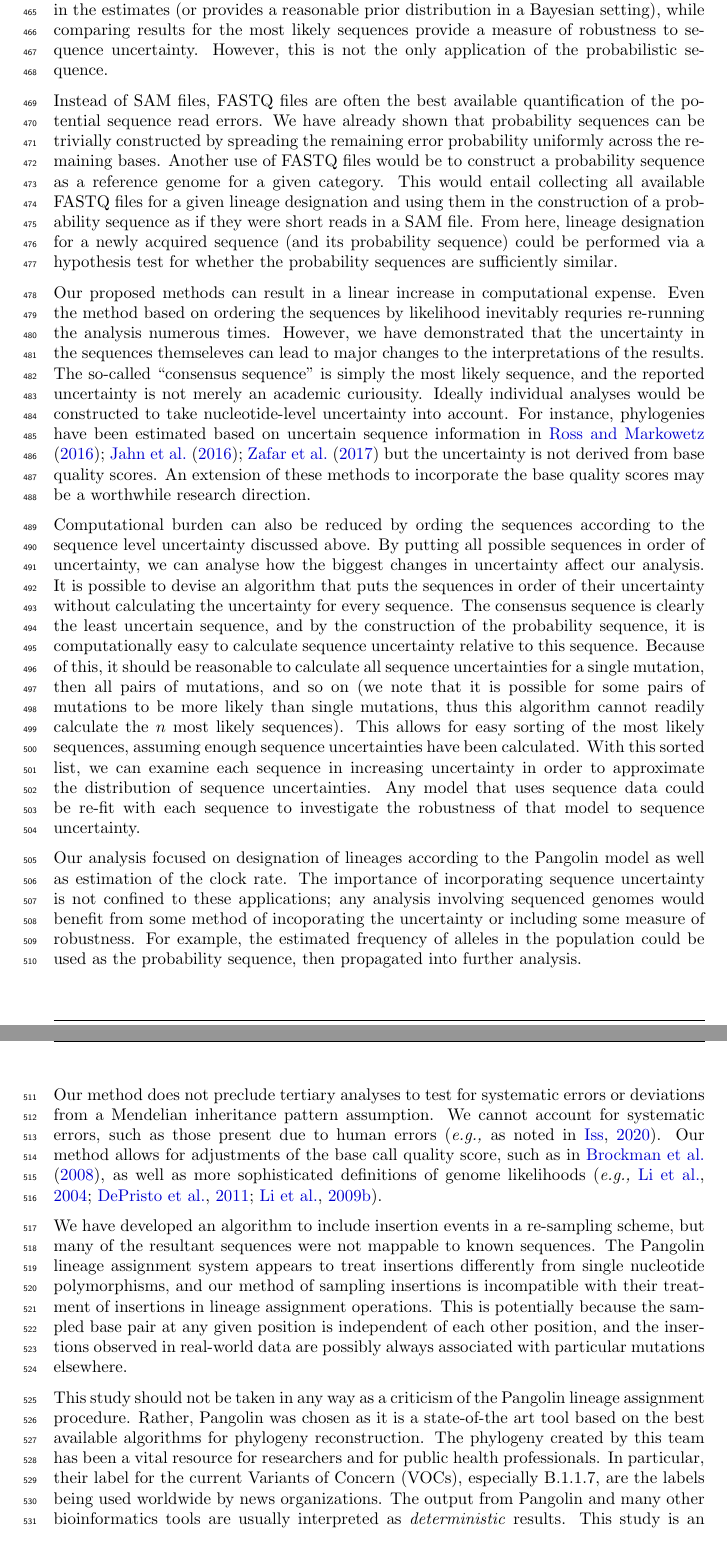
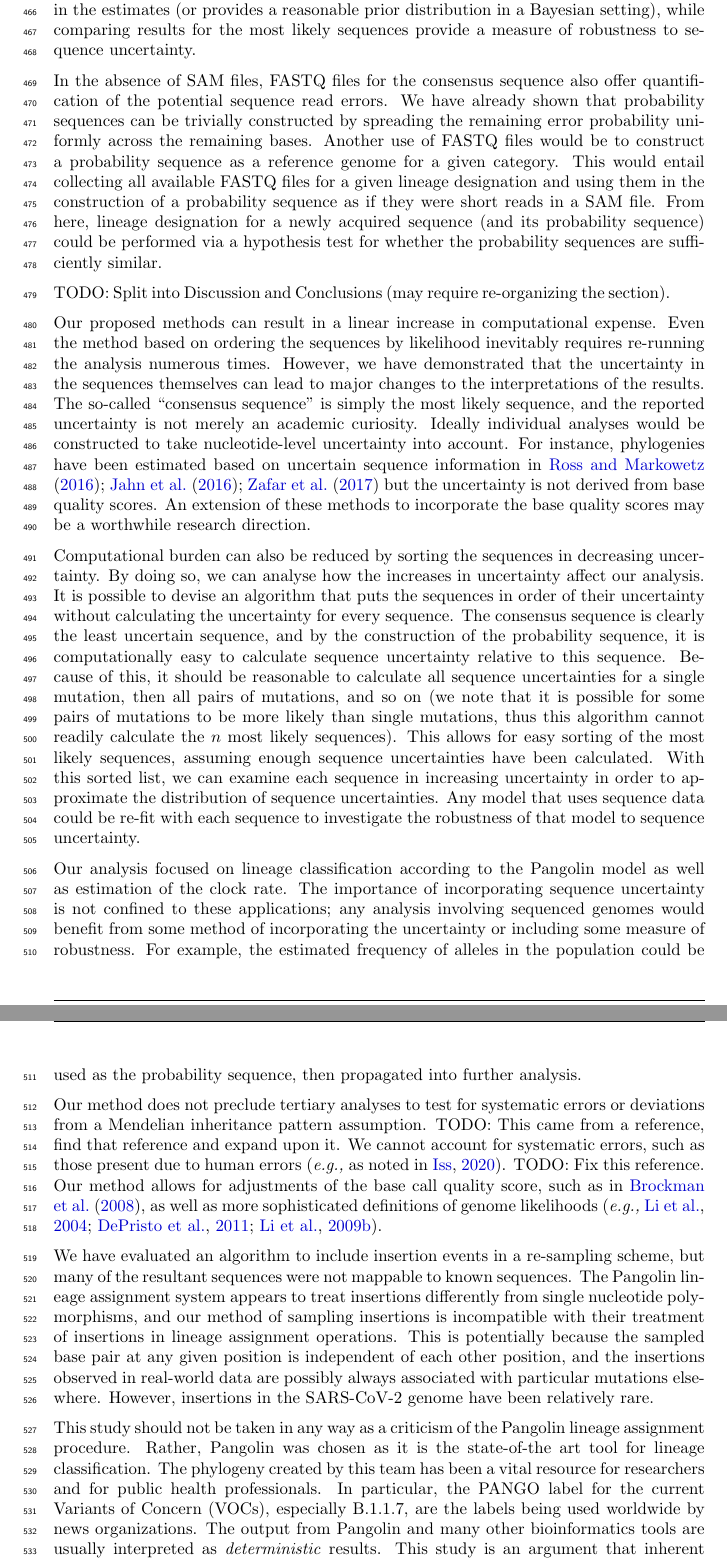
Before and after one commit to PoonLab/sup, a LaTeX paper (ms/sup-ms.tex): two parts of pages 15 and 16 of 21, joined at a grey line, cut so that both start at the same text. Compiled offline with pdfLaTeX.

Commit message:
All pages of Arts comments, still some residual TODOs.

```diff
--- a/ms/sup-ms.tex
+++ b/ms/sup-ms.tex
@@ -491,24 +491,26 @@ The potential for errors in base calls should always be taken into account when
 
 The primary contribution of this research is the construction of the probability sequence, which allows for a wide variety of future research directions.
 The direction we described here is focused on re-sampling, which allows a more complete appraisal of the variance in the estimates (or provides a reasonable prior distribution in a Bayesian setting), while comparing results for the most likely sequences provide a measure of robustness to sequence uncertainty.
-However, this is not the only application of the probabilistic sequence.
+%However, this is not the only application of the probabilistic sequence.
 
-Instead of SAM files, FASTQ files are often the best available quantification of the potential sequence read errors.
+In the absence of SAM files, FASTQ files for the consensus sequence also offer quantification of the potential sequence read errors.
 We have already shown that probability sequences can be trivially constructed by spreading the remaining error probability uniformly across the remaining bases.
 Another use of FASTQ files would be to construct a probability sequence as a reference genome for a given category.
 This would entail collecting all available FASTQ files for a given lineage designation and using them in the construction of a probability sequence as if they were short reads in a SAM file.
 From here, lineage designation for a newly acquired sequence (and its probability sequence) could be performed via a hypothesis test for whether the probability sequences are sufficiently similar.
 
+TODO: Split into Discussion and Conclusions (may require re-organizing the section).
+
 Our proposed methods can result in a linear increase in computational expense.
-Even the method based on ordering the sequences by likelihood inevitably requries re-running the analysis numerous times.
-However, we have demonstrated that the uncertainty in the sequences themseleves can lead to major changes to the interpretations of the results.
-The so-called ``consensus sequence'' is simply the most likely sequence, and the reported uncertainty is not merely an academic curiousity.
+Even the method based on ordering the sequences by likelihood inevitably requires re-running the analysis numerous times.
+However, we have demonstrated that the uncertainty in the sequences themselves can lead to major changes to the interpretations of the results.
+The so-called ``consensus sequence'' is simply the most likely sequence, and the reported uncertainty is not merely an academic curiosity.
 Ideally individual analyses would be constructed to take nucleotide-level uncertainty into account.
 For instance, phylogenies have been estimated based on uncertain sequence information in \citet{rossOncoNEMInferringTumor2016, jahnTreeInferenceSinglecell2016, zafarSiFitInferringTumor2017} but the uncertainty is not derived from base quality scores.
 An extension of these methods to incorporate the base quality scores may be a worthwhile research direction.
 
-Computational burden can also be reduced by ording the sequences according to the sequence level uncertainty discussed above.
-By putting all possible sequences in order of uncertainty, we can analyse how the biggest changes in uncertainty affect our analysis.
+Computational burden can also be reduced by sorting the sequences in decreasing uncertainty.
+By doing so, we can analyse how the increases in uncertainty affect our analysis.
 It is possible to devise an algorithm that puts the sequences in order of their uncertainty without calculating the uncertainty for every sequence.
 The consensus sequence is clearly the least uncertain sequence, and by the construction of the probability sequence, it is computationally easy to calculate sequence uncertainty relative to this sequence.
 Because of this, it should be reasonable to calculate all sequence uncertainties for a single mutation, then all pairs of mutations, and so on (we note that it is possible for some pairs of mutations to be more likely than single mutations, thus this algorithm cannot readily calculate the $n$ most likely sequences).
@@ -516,22 +518,23 @@ This allows for easy sorting of the most likely sequences, assuming enough seque
 With this sorted list, we can examine each sequence in increasing uncertainty in order to approximate the distribution of sequence uncertainties.
 Any model that uses sequence data could be re-fit with each sequence to investigate the robustness of that model to sequence uncertainty.
 
-Our analysis focused on designation of lineages according to the Pangolin model as well as estimation of the clock rate.
-The importance of incorporating sequence uncertainty is not confined to these applications; any analysis involving sequenced genomes would benefit from some method of incoporating the uncertainty or including some measure of robustness.
+Our analysis focused on lineage classification according to the Pangolin model as well as estimation of the clock rate.
+The importance of incorporating sequence uncertainty is not confined to these applications; any analysis involving sequenced genomes would benefit from some method of incorporating the uncertainty or including some measure of robustness.
 For example, the estimated frequency of alleles in the population could be used as the probability sequence, then propagated into further analysis.
 
-Our method does not preclude tertiary analyses to test for systematic errors or deviations from a Mendelian inheritance pattern assumption.
-We cannot account for systematic errors, such as those present due to human errors \citep[\eg as noted in][]{IssuesSARSCoV2Sequencing2020}.
+Our method does not preclude tertiary analyses to test for systematic errors or deviations from a Mendelian inheritance pattern assumption. TODO: This came from a reference, find that reference and expand upon it.
+We cannot account for systematic errors, such as those present due to human errors \citep[\eg as noted in][]{IssuesSARSCoV2Sequencing2020}. TODO: Fix this reference.
 Our method allows for adjustments of the base call quality score, such as in \citet{brockmanQualityScoresSNP2008}, as well as more sophisticated definitions of genome likelihoods \citep[\eg ][]{liAdjustQualityScores2004, depristoFrameworkVariationDiscovery2011, liSNPDetectionMassively2009}.
 
-We have developed an algorithm to include insertion events in a re-sampling scheme, but many of the resultant sequences were not mappable to known sequences.
+We have evaluated an algorithm to include insertion events in a re-sampling scheme, but many of the resultant sequences were not mappable to known sequences.
 The Pangolin lineage assignment system appears to treat insertions differently from single nucleotide polymorphisms, and our method of sampling insertions is incompatible with their treatment of insertions in lineage assignment operations.
 This is potentially because the sampled base pair at any given position is independent of each other position, and the insertions observed in real-world data are possibly always associated with particular mutations elsewhere.
+However, insertions in the SARS-CoV-2 genome have been relatively rare.
 
 This study should not be taken in any way as a criticism of the Pangolin lineage assignment procedure.
-Rather, Pangolin was chosen as it is a state-of-the art tool based on the best available algorithms for phylogeny reconstruction.
+Rather, Pangolin was chosen as it is the state-of-the art tool for lineage classification.
 The phylogeny created by this team has been a vital resource for researchers and for public health professionals.
-In particular, their label for the current Variants of Concern (VOCs), especially B.1.1.7, are the labels being used worldwide by news organizations.
+In particular, the PANGO label for the current Variants of Concern (VOCs), especially B.1.1.7, are the labels being used worldwide by news organizations.
 The output from Pangolin and many other bioinformatics tools are usually interpreted as \emph{deterministic} results.
 This study is an argument that inherent uncertainty in sequencing warrants propagation into downstream analyses.
 
```
Also changed, not shown: ms/sup-ms.pdf, ms/sup-ms.tex (27 more changed lines).
